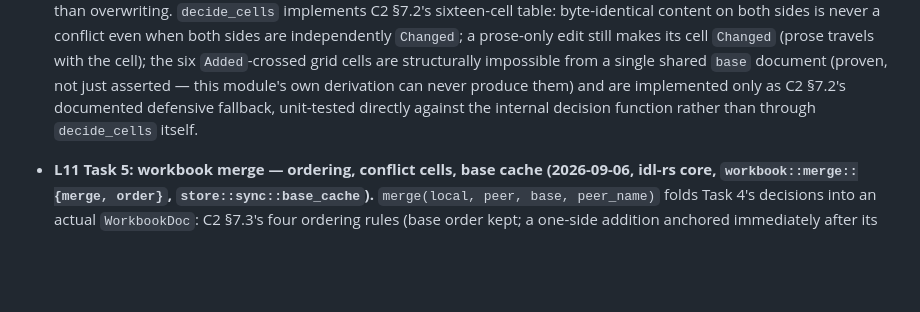
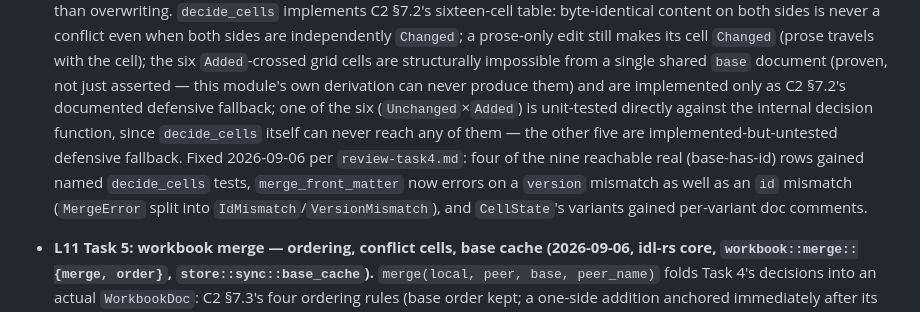
Before and after one commit to saucyeng/idl1-app, a Markdown page: CHANGELOG.md, the part around the change. Drawn GitHub-style; blank space fills up the shorter version.

Commit message:
docs: correct CHANGELOG Task 4 impossible-cell coverage claim

```diff
--- a/CHANGELOG.md
+++ b/CHANGELOG.md
@@ -77,8 +77,15 @@ All notable changes to idl1 are recorded here. Format: Semantic Versioning.
   `Added`-crossed grid cells are structurally impossible from a single
   shared `base` document (proven, not just asserted — this module's own
   derivation can never produce them) and are implemented only as C2 §7.2's
-  documented defensive fallback, unit-tested directly against the internal
-  decision function rather than through `decide_cells` itself.
+  documented defensive fallback; one of the six (`Unchanged`×`Added`) is
+  unit-tested directly against the internal decision function, since
+  `decide_cells` itself can never reach any of them — the other five are
+  implemented-but-untested defensive fallback. Fixed 2026-09-06 per
+  `review-task4.md`: four of the nine reachable real (base-has-id) rows
+  gained named `decide_cells` tests, `merge_front_matter` now errors on a
+  `version` mismatch as well as an `id` mismatch (`MergeError` split into
+  `IdMismatch`/`VersionMismatch`), and `CellState`'s variants gained
+  per-variant doc comments.
 - **L11 Task 5: workbook merge — ordering, conflict cells, base cache
   (2026-09-06, idl-rs core, `workbook::merge::{merge, order}`,
   `store::sync::base_cache`).** `merge(local, peer, base, peer_name)` folds
```
